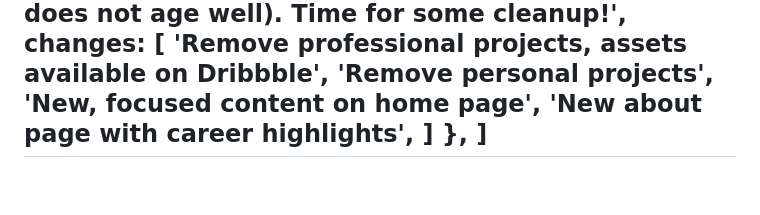
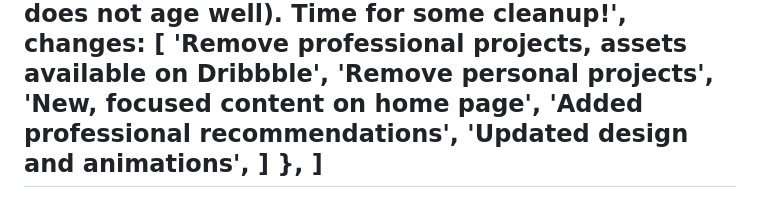
Before and after one commit to brendanbax/portfolio, a Markdown page: src/pages/changelog.md, the part around the change. Drawn GitHub-style.

Commit message:
update changelog

```diff
--- a/src/pages/changelog.md
+++ b/src/pages/changelog.md
@@ -154,7 +154,8 @@ changelog: [
 			'Remove professional projects, assets available on Dribbble',
 			'Remove personal projects',
 			'New, focused content on home page',
-			'New about page with career highlights',
+			'Added professional recommendations',
+			'Updated design and animations',
 		]
 	},
 ]
```
